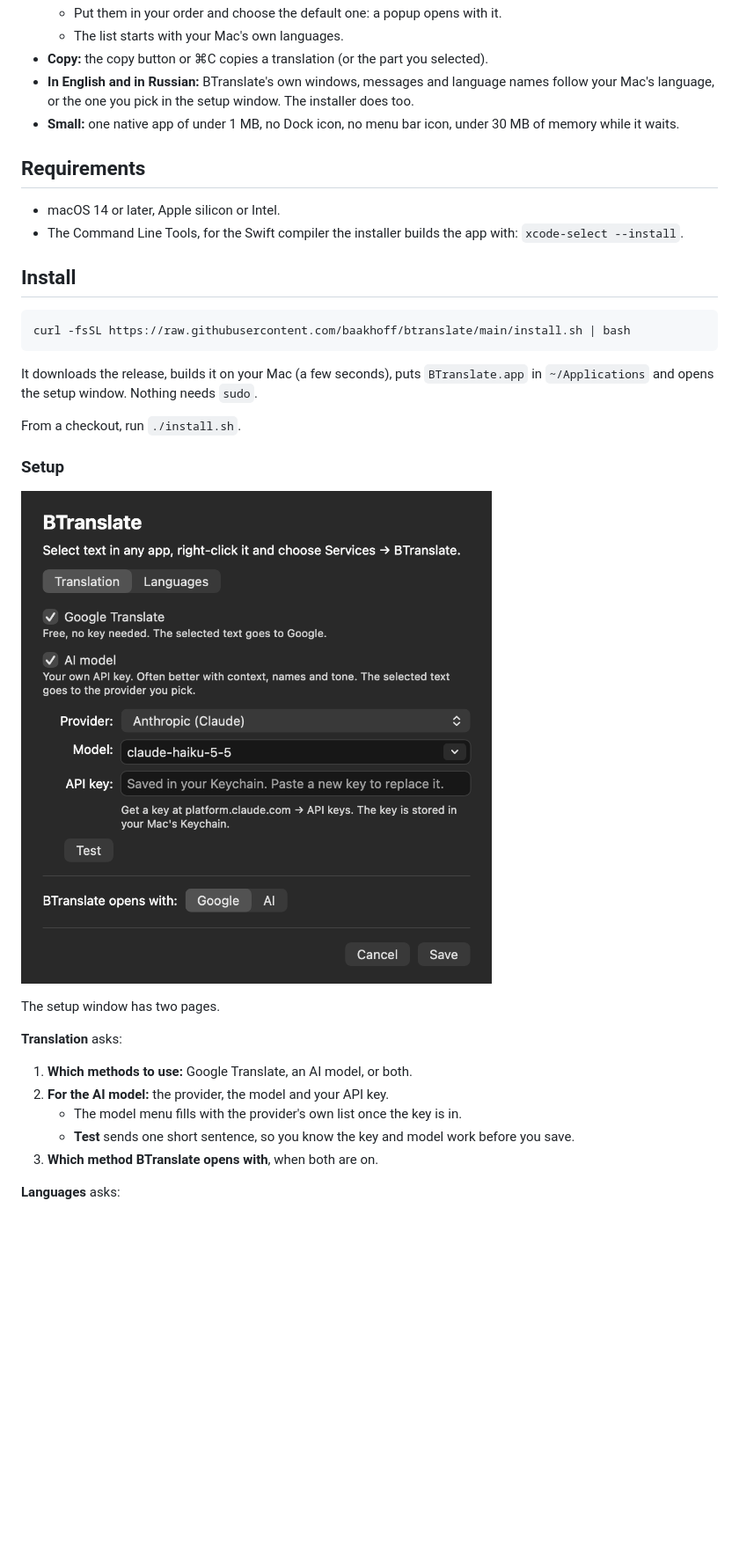
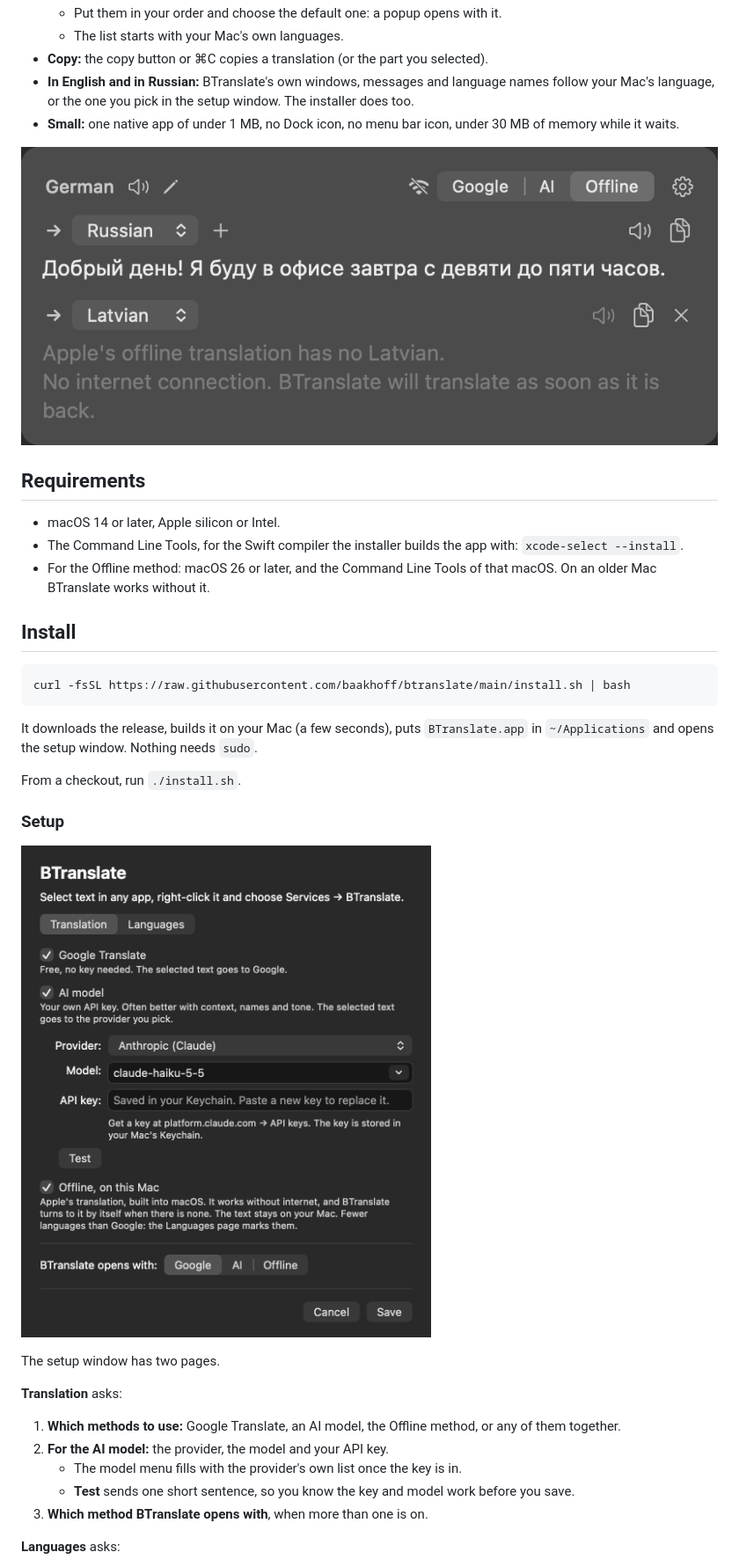
Before and after one commit to baakhoff/btranslate, a Markdown page: README.md, the part around one of its changes. Shown at 88% size. Drawn GitHub-style; pictures changed too: docs/popup-offline.png (added), docs/settings.png; blank space fills up the shorter version.

```diff
--- a/README.md
+++ b/README.md
@@ -36,10 +42,13 @@ translator doesn't have, such as Latvian and Serbian.
 - **In English and in Russian:** BTranslate's own windows, messages and language names follow your Mac's language, or the one you pick in the setup window. The installer does too.
 - **Small:** one native app of under 1 MB, no Dock icon, no menu bar icon, under 30 MB of memory while it waits.
 
+![Without internet](docs/popup-offline.png)
+
 ## Requirements
 
 - macOS 14 or later, Apple silicon or Intel.
 - The Command Line Tools, for the Swift compiler the installer builds the app with: `xcode-select --install`.
+- For the Offline method: macOS 26 or later, and the Command Line Tools of that macOS. On an older Mac BTranslate works without it.
 
 ## Install
 
@@ -60,11 +69,11 @@ The setup window has two pages.
 
 **Translation** asks:
 
-1. **Which methods to use:** Google Translate, an AI model, or both.
+1. **Which methods to use:** Google Translate, an AI model, the Offline method, or any of them together.
 2. **For the AI model:** the provider, the model and your API key.
    - The model menu fills with the provider's own list once the key is in.
    - **Test** sends one short sentence, so you know the key and model work before you save.
-3. **Which method BTranslate opens with**, when both are on.
+3. **Which method BTranslate opens with**, when more than one is on.
 
 **Languages** asks:
 
```
Also changed, not shown: other parts of README.md (+18 -4 lines), CHANGELOG.md (+2 -0 lines), docs/settings-languages-ru.png, docs/settings-languages.png, 10 other files.
